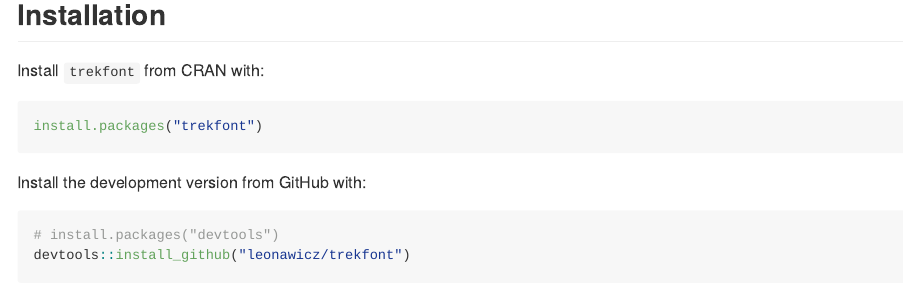
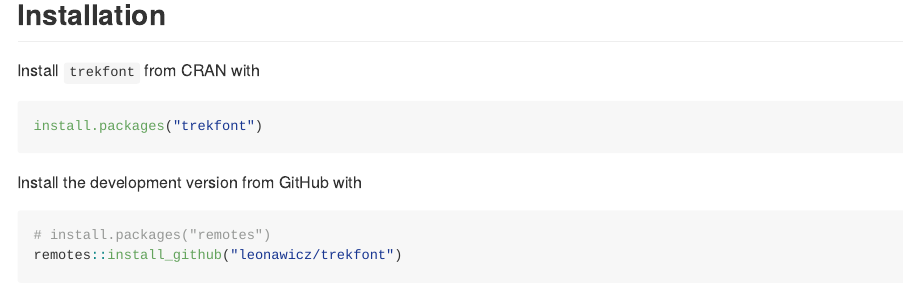
Before and after one commit to leonawicz/trekfont, an R Markdown document (README.Rmd): the page in a window 1100 px wide, from 270 px down. The pictures show the output file README.md that the author committed with the source, drawn offline in the style of GitHub; badge pictures from the web are left out.

Commit message:
Update readme.

````diff
--- a/README.Rmd
+++ b/README.Rmd
@@ -26,17 +26,17 @@
 
 ## Installation
 
-Install `trekfont` from CRAN with:
+Install `trekfont` from CRAN with
 
 ``` r
 install.packages("trekfont")
 ```
 
-Install the development version from GitHub with:
+Install the development version from GitHub with
 
 ``` r
-# install.packages("devtools")
-devtools::install_github("leonawicz/trekfont")
+# install.packages("remotes")
+remotes::install_github("leonawicz/trekfont")
 ```
 
 <img src="https://raw.githubusercontent.com/leonawicz/blog/master/static/img/post/trekfont_plot.png">
````
Also changed, not shown: README.md.
